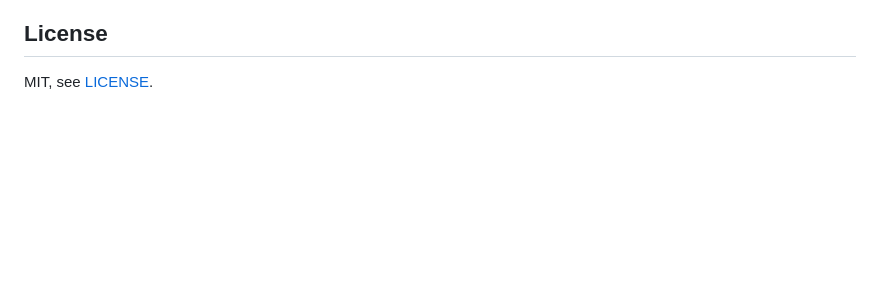
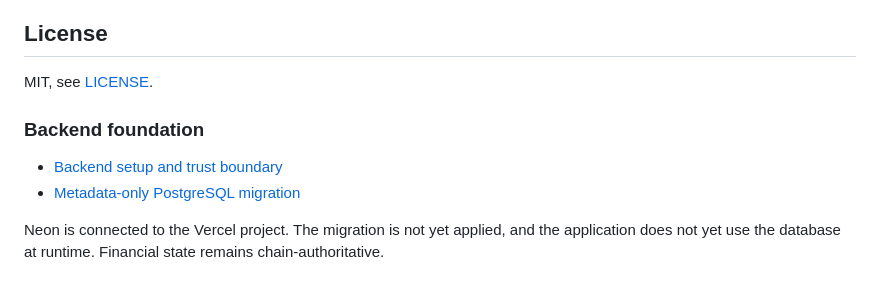
Before and after one commit to Afar88/Ajochain, a Markdown page: README.md, the part around the change. Rendered like a GitHub page; blank space fills up the shorter version.

Commit message:
Document Neon backend foundation

```diff
--- a/README.md
+++ b/README.md
@@ -151,3 +151,11 @@ These are design specifications, not shipped features. The current app remains a
 ## License
 
 MIT, see [LICENSE](LICENSE).
+
+
+### Backend foundation
+
+- [Backend setup and trust boundary](docs/BACKEND_SETUP.md)
+- [Metadata-only PostgreSQL migration](db/migrations/0001_backend_foundation.sql)
+
+Neon is connected to the Vercel project. The migration is not yet applied, and the application does not yet use the database at runtime. Financial state remains chain-authoritative.
```
